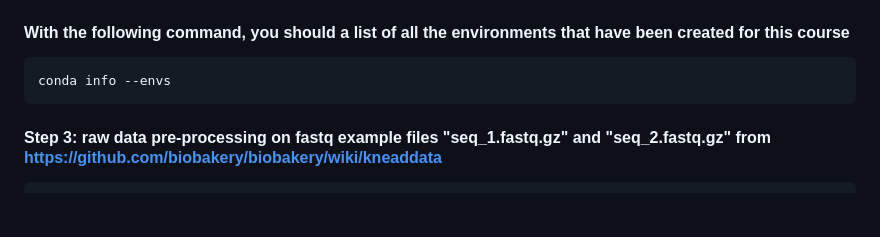
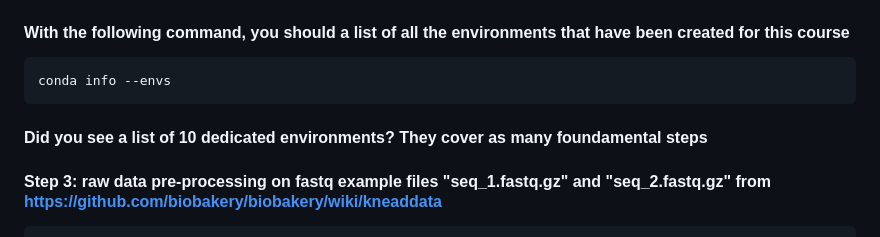
Before and after one commit to paolinomanghi/physalia_MGX_tutorials, a Markdown page: README.md, the part around the change. Drawn GitHub-style; blank space fills up the shorter version.

````diff
--- a/README.md
+++ b/README.md
@@ -22,7 +22,7 @@ source ${path}/activate
 ```
 conda info --envs
 ```
-
+#### Did you see a list of 10 dedicated environments? They cover as many foundamental steps
 #### Step 3: raw data pre-processing on fastq example files "seq_1.fastq.gz" and "seq_2.fastq.gz" from https://github.com/biobakery/biobakery/wiki/kneaddata
 ```
 source ${path}/activate
````
